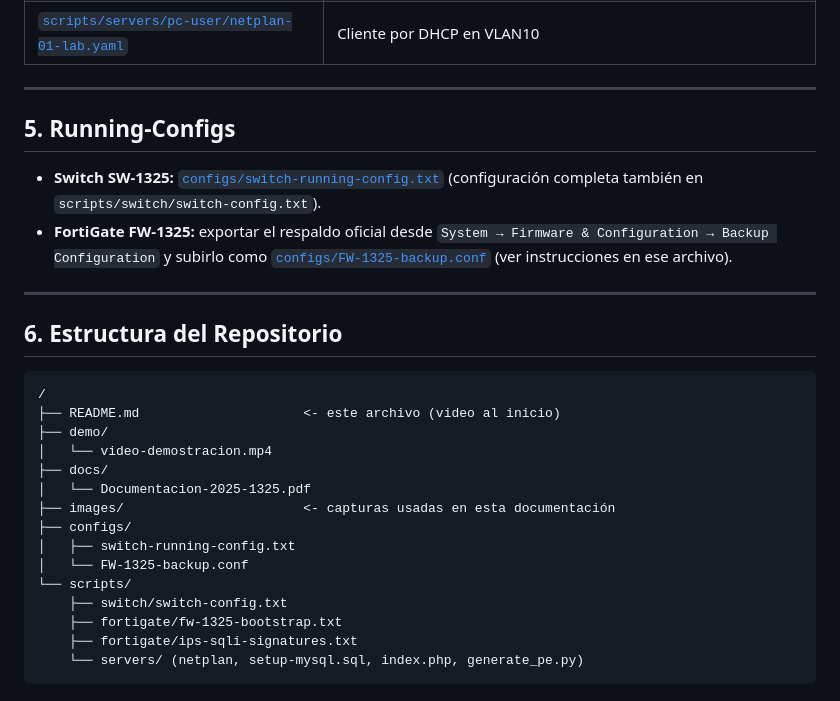
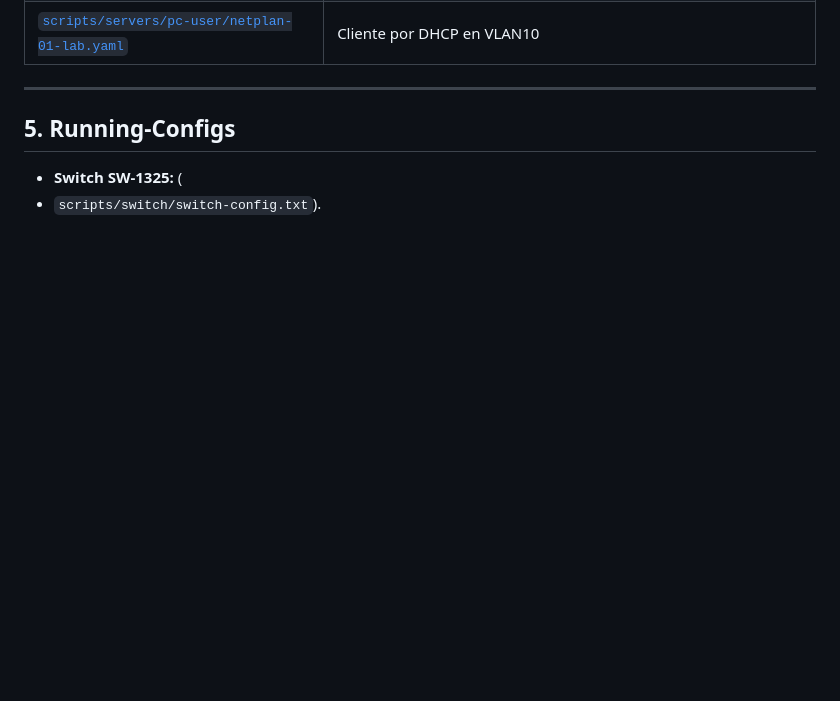
Before and after one commit to OAPR2000/Seguridad-redes-Omar-Paulino-2025-1325, a Markdown page: README.md, the part around the change. GitHub-like rendering; blank space fills up the shorter version.

````diff
--- a/README.md
+++ b/README.md
@@ -96,27 +96,5 @@ Todos los scripts están en [`/scripts`](scripts/):
 
 ## 5. Running-Configs
 
-- **Switch SW-1325:** [`configs/switch-running-config.txt`](configs/switch-running-config.txt) (configuración completa también en `scripts/switch/switch-config.txt`).
-- **FortiGate FW-1325:** exportar el respaldo oficial desde `System → Firmware & Configuration → Backup Configuration` y subirlo como [`configs/FW-1325-backup.conf`](configs/FW-1325-backup-INSTRUCCIONES.txt) (ver instrucciones en ese archivo).
-
----
-
-## 6. Estructura del Repositorio
-
-```
-/
-├── README.md                     <- este archivo (video al inicio)
-├── demo/
-│   └── video-demostracion.mp4
-├── docs/
-│   └── Documentacion-2025-1325.pdf
-├── images/                       <- capturas usadas en esta documentación
-├── configs/
-│   ├── switch-running-config.txt
-│   └── FW-1325-backup.conf
-└── scripts/
-    ├── switch/switch-config.txt
-    ├── fortigate/fw-1325-bootstrap.txt
-    ├── fortigate/ips-sqli-signatures.txt
-    └── servers/ (netplan, setup-mysql.sql, index.php, generate_pe.py)
-```
+- **Switch SW-1325:** (
+- `scripts/switch/switch-config.txt`).
````
